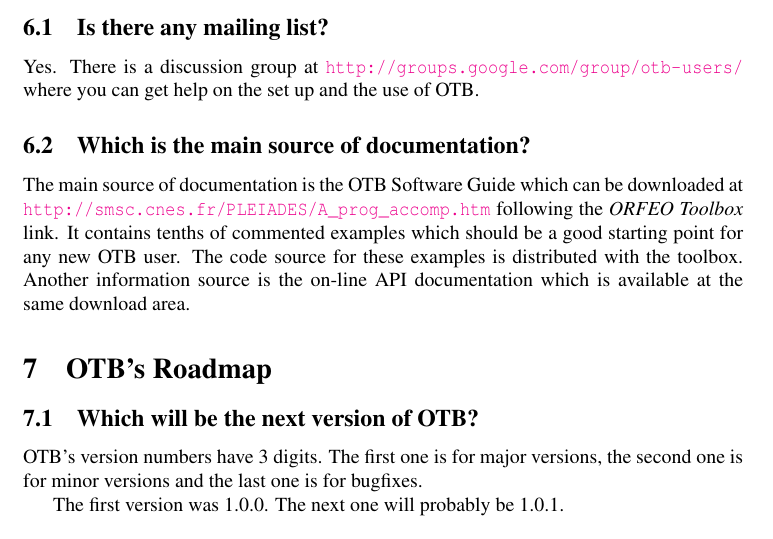
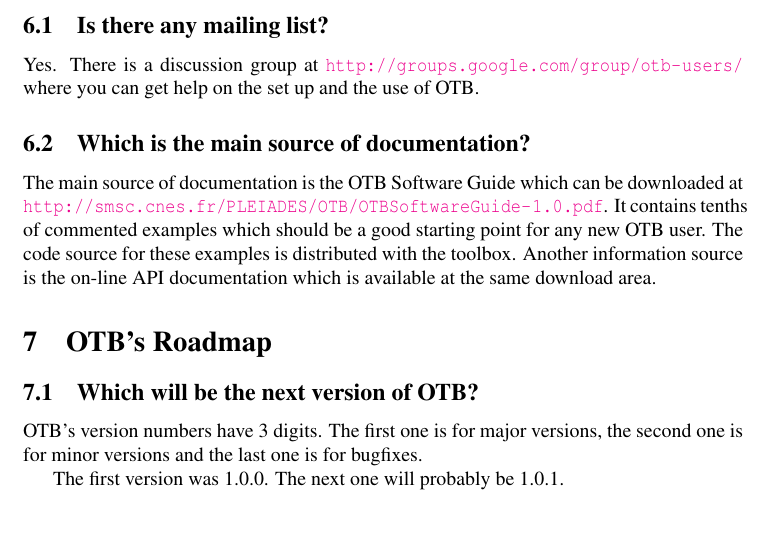
Before and after one commit to orfeotoolbox/OTB-Documents, a LaTeX document (FAQ/OTB-FAQ.tex, which reads SoftwareGuide/Latex/FAQ.tex): part of page 7 of 8, cut so that both start at the same text. Compiled offline with pdfLaTeX.

Commit message:
Lien telechargement SoftwareGuide

```diff
--- a/SoftwareGuide/Latex/FAQ.tex
+++ b/SoftwareGuide/Latex/FAQ.tex
@@ -260,12 +260,13 @@
 
 \subsection{Which is the main source of documentation?}
 The main source of documentation is the OTB Software Guide which can
-be downloaded at \url{http://smsc.cnes.fr/PLEIADES/A_prog_accomp.htm}
- following the {\em ORFEO Toolbox} link. It contains
-tenths of commented examples which should be a good starting point for
-any new OTB user. The code source for these examples is distributed with
-the toolbox. Another information source is the on-line API
-documentation which is available at the same download area.
+be downloaded at
+\url{http://smsc.cnes.fr/PLEIADES/OTB/OTBSoftwareGuide-1.0.pdf}. It
+contains tenths of commented examples which should be a good starting
+point for any new OTB user. The code source for these examples is
+distributed with the toolbox. Another information source is the
+on-line API documentation which is available at the same download
+area.
 
 
 \section{OTB's Roadmap}
```
